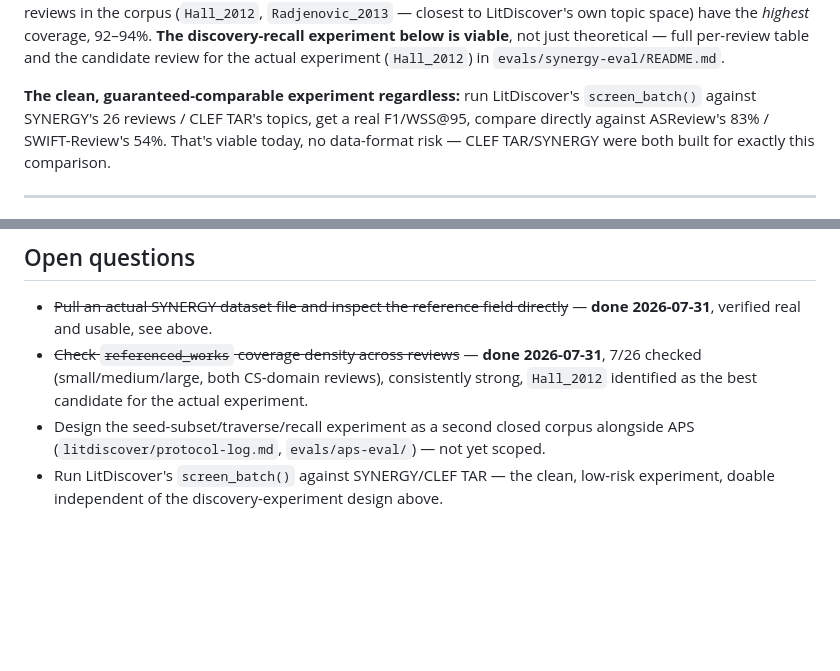
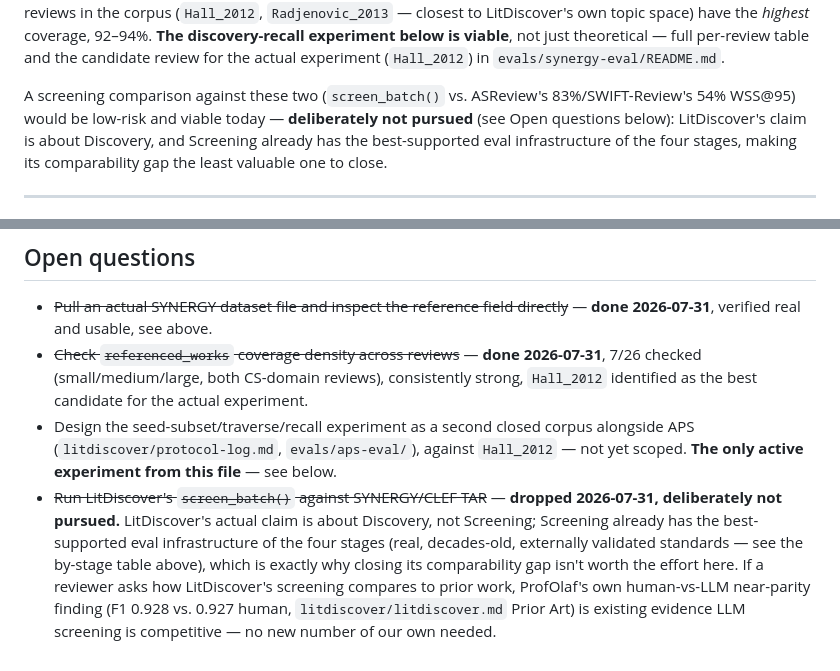
Before and after one commit to davidcagoh/citation-networks, a Markdown page: wiki/evaluation.md, 2 parts joined by grey strips. GitHub-like rendering; blank space fills up the shorter version.

Commit message:
docs: drop screen_batch() vs SYNERGY/CLEF TAR comparison from evaluation.md scope
LitDiscover's claim is about Discovery, not Screening -- Screening already has the
best-supported eval infrastructure of the four stages, making its comparability gap the
least valuable one to close. Hall_2012 discovery-recall experiment is now the only
active item.

```diff
--- a/wiki/evaluation.md
+++ b/wiki/evaluation.md
@@ -96,10 +96,10 @@ mean 11–53 references where present). The two CS-domain reviews in the corpus
 and the candidate review for the actual experiment (`Hall_2012`) in
 `evals/synergy-eval/README.md`.
 
-**The clean, guaranteed-comparable experiment regardless:** run LitDiscover's `screen_batch()`
-against SYNERGY's 26 reviews / CLEF TAR's topics, get a real F1/WSS@95, compare directly against
-ASReview's 83% / SWIFT-Review's 54%. That's viable today, no data-format risk — CLEF TAR/SYNERGY
-were both built for exactly this comparison.
+A screening comparison against these two (`screen_batch()` vs. ASReview's 83%/SWIFT-Review's 54%
+WSS@95) would be low-risk and viable today — **deliberately not pursued** (see Open questions
+below): LitDiscover's claim is about Discovery, and Screening already has the best-supported eval
+infrastructure of the four stages, making its comparability gap the least valuable one to close.
 
 ---
 
@@ -163,6 +163,13 @@ literature might otherwise expect Q-SYNTH held to that same unvalidated bar.
   (small/medium/large, both CS-domain reviews), consistently strong, `Hall_2012` identified as the
   best candidate for the actual experiment.
 - Design the seed-subset/traverse/recall experiment as a second closed corpus alongside APS
-  (`litdiscover/protocol-log.md`, `evals/aps-eval/`) — not yet scoped.
-- Run LitDiscover's `screen_batch()` against SYNERGY/CLEF TAR — the clean, low-risk experiment,
-  doable independent of the discovery-experiment design above.
+  (`litdiscover/protocol-log.md`, `evals/aps-eval/`), against `Hall_2012` — not yet scoped. **The
+  only active experiment from this file** — see below.
+- ~~Run LitDiscover's `screen_batch()` against SYNERGY/CLEF TAR~~ — **dropped 2026-07-31,
+  deliberately not pursued.** LitDiscover's actual claim is about Discovery, not Screening;
+  Screening already has the best-supported eval infrastructure of the four stages (real,
+  decades-old, externally validated standards — see the by-stage table above), which is exactly
+  why closing its comparability gap isn't worth the effort here. If a reviewer asks how
+  LitDiscover's screening compares to prior work, ProfOlaf's own human-vs-LLM near-parity finding
+  (F1 0.928 vs. 0.927 human, `litdiscover/litdiscover.md` Prior Art) is existing evidence LLM
+  screening is competitive — no new number of our own needed.
```
